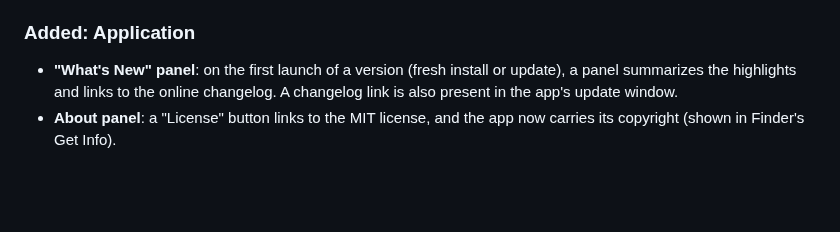
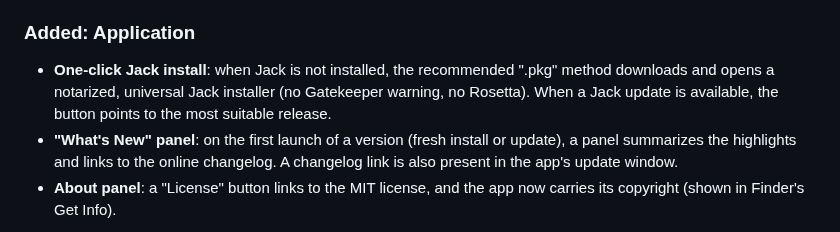
Before and after one commit to zinc75/JackMate, a Markdown page: CHANGELOG.md, the part around the change. Rendered like a GitHub page; blank space fills up the shorter version.

Commit message:
[JackMate] docs: changelog 2.0.0 — one-click Jack install

```diff
--- a/CHANGELOG.md
+++ b/CHANGELOG.md
@@ -29,6 +29,7 @@ Major release: **JackMoebius integration**. JackMate now drives the JackMoebius
 - Fully localized JackMoebius interface (EN / FR / DE / IT / ES).
 
 ### Added: Application
+- **One-click Jack install**: when Jack is not installed, the recommended ".pkg" method downloads and opens a notarized, universal Jack installer (no Gatekeeper warning, no Rosetta). When a Jack update is available, the button points to the most suitable release.
 - **"What's New" panel**: on the first launch of a version (fresh install or update), a panel summarizes the highlights and links to the online changelog. A changelog link is also present in the app's update window.
 - **About panel**: a "License" button links to the MIT license, and the app now carries its copyright (shown in Finder's Get Info).
 
```
